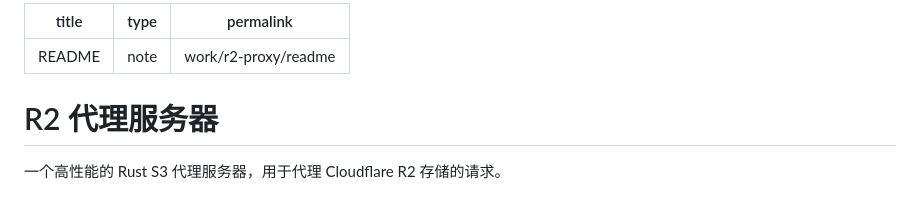
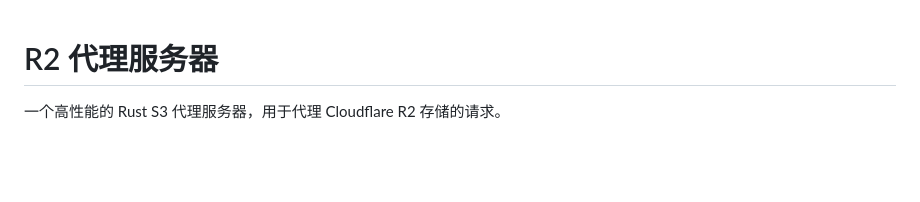
Before and after one commit to delbertbeta/r2-proxy, a Markdown page: README.md, the part around the change. GitHub-like rendering; blank space fills up the shorter version.

Commit message:
fix: fix readme style

```diff
--- a/README.md
+++ b/README.md
@@ -1,9 +1,3 @@
----
-title: README
-type: note
-permalink: work/r2-proxy/readme
----
-
 # R2 代理服务器
 
 一个高性能的 Rust S3 代理服务器，用于代理 Cloudflare R2 存储的请求。
```
